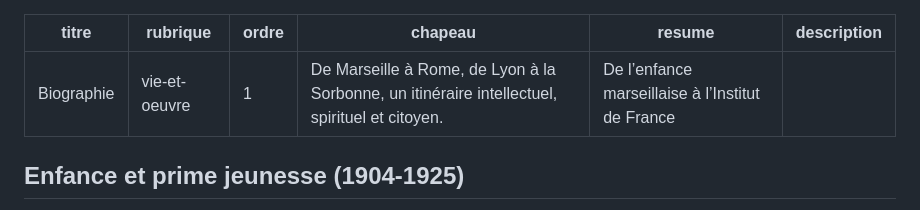
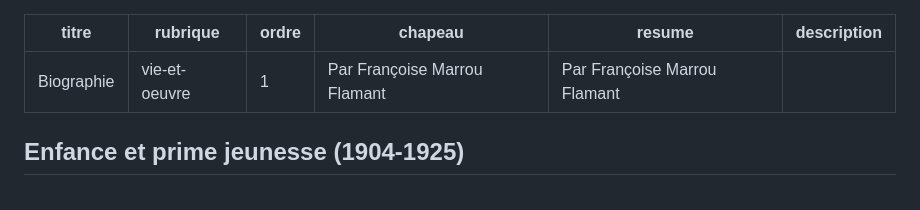
Before and after one commit to arnoz91/site-marrou, a Markdown page: contenu/pages/biographie.md, the part around the change. GitHub-like rendering.

Commit message:
Update page “biographie”

```diff
--- a/contenu/pages/biographie.md
+++ b/contenu/pages/biographie.md
@@ -2,8 +2,8 @@
 titre: Biographie
 rubrique: vie-et-oeuvre
 ordre: 1
-chapeau: De Marseille à Rome, de Lyon à la Sorbonne, un itinéraire intellectuel, spirituel et citoyen.
-resume: De l’enfance marseillaise à l’Institut de France
+chapeau: Par Françoise Marrou Flamant
+resume: Par Françoise Marrou Flamant
 description: ''
 ---
 
```
